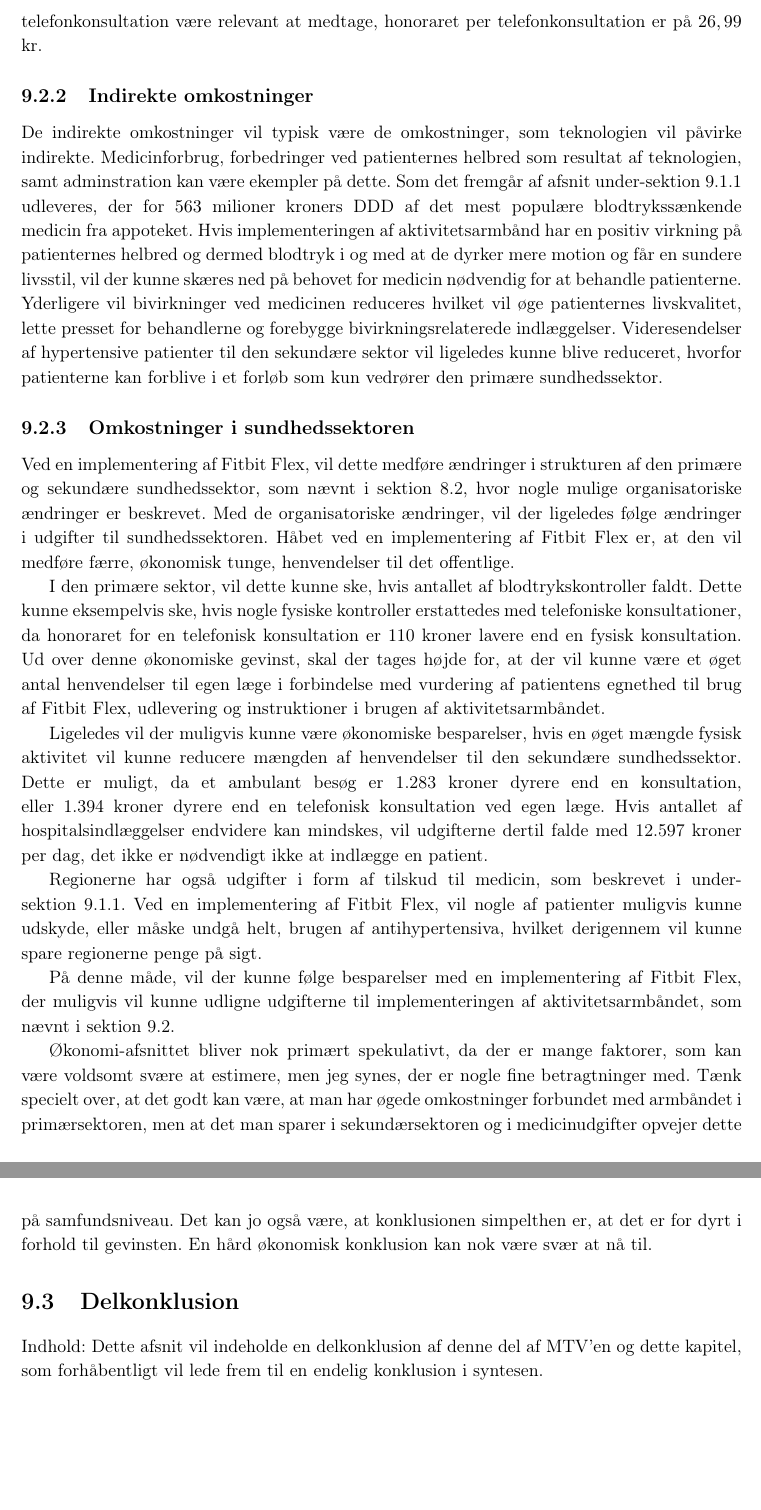
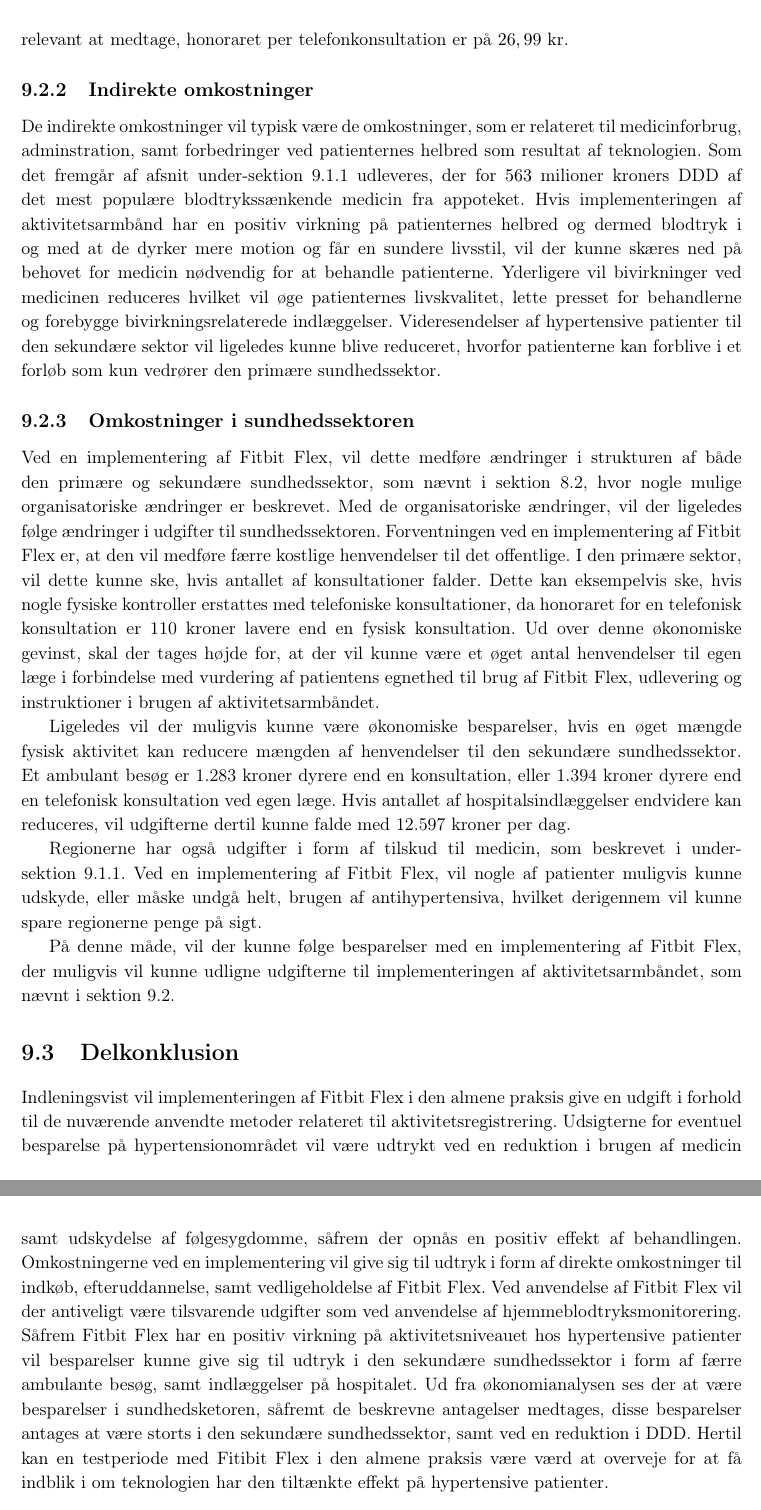
Before and after one commit to signehk/ST5, a LaTeX book (mainNy.tex, which reads contents/hMTV/fOekonomi/armbaand_sundhedssektor.tex, contents/hMTV/fOekonomi/oek_delkonklusion.tex, contents/hMTV/fOekonomi/oekonomi_armbaand.tex): two parts of pages 56 and 57 of 67, joined at a grey line, cut so that both start at the same text. Compiled offline with pdfLaTeX.

Commit message:
Økonomi - rettelser og delkonklusson

```diff
--- a/contents/hMTV/fOekonomi/armbaand_sundhedssektor.tex
+++ b/contents/hMTV/fOekonomi/armbaand_sundhedssektor.tex
@@ -5,15 +5,14 @@
 
 %Indhold: I dette afsnit vil vi gerne analysere og belyse udgifter/besparelser ift. et muligt antal (reducerede) hospitalsindlæggelser ved benyttelse af ny teknologi, hvis dette er muligt at estimere.
 
-Ved en implementering af Fitbit Flex, vil dette medføre ændringer i strukturen af den primære og sekundære sundhedssektor, som nævnt i \autoref{sec:org_aendringer}, hvor nogle mulige organisatoriske ændringer er beskrevet. Med de organisatoriske ændringer, vil der ligeledes følge ændringer i udgifter til sundhedssektoren.
-Håbet ved en implementering af Fitbit Flex er, at den vil medføre færre, økonomisk tunge, henvendelser til det offentlige.
+Ved en implementering af Fitbit Flex, vil dette medføre ændringer i strukturen af både den primære og sekundære sundhedssektor, som nævnt i \autoref{sec:org_aendringer}, hvor nogle mulige organisatoriske ændringer er beskrevet. Med de organisatoriske ændringer, vil der ligeledes følge ændringer i udgifter til sundhedssektoren.
+Forventningen ved en implementering af Fitbit Flex er, at den vil medføre færre kostlige henvendelser til det offentlige.
+I den primære sektor, vil dette kunne ske, hvis antallet af konsultationer falder. Dette kan eksempelvis ske, hvis nogle fysiske kontroller erstattes med telefoniske konsultationer, da honoraret for en telefonisk konsultation er 110 kroner lavere end en fysisk konsultation. Ud over denne økonomiske gevinst, skal der tages højde for, at der vil kunne være et øget antal henvendelser til egen læge i forbindelse med vurdering af patientens egnethed til brug af Fitbit Flex, udlevering og instruktioner i brugen af aktivitetsarmbåndet.
 
-I den primære sektor, vil dette kunne ske, hvis antallet af blodtrykskontroller faldt. Dette kunne eksempelvis ske, hvis nogle fysiske kontroller erstattedes med telefoniske konsultationer, da honoraret for en telefonisk konsultation er 110 kroner lavere end en fysisk konsultation. Ud over denne økonomiske gevinst, skal der tages højde for, at der vil kunne være et øget antal henvendelser til egen læge i forbindelse med vurdering af patientens egnethed til brug af Fitbit Flex, udlevering og instruktioner i brugen af aktivitetsarmbåndet.
-
-Ligeledes vil der muligvis kunne være økonomiske besparelser, hvis en øget mængde fysisk aktivitet vil kunne reducere mængden af henvendelser til den sekundære sundhedssektor. Dette er muligt, da et ambulant besøg er 1.283 kroner dyrere end en konsultation, eller 1.394 kroner dyrere end en telefonisk konsultation ved egen læge. Hvis antallet af hospitalsindlæggelser endvidere kan mindskes, vil udgifterne dertil falde med 12.597 kroner per dag, det ikke er nødvendigt ikke at indlægge en patient.
+Ligeledes vil der muligvis kunne være økonomiske besparelser, hvis en øget mængde fysisk aktivitet kan reducere mængden af henvendelser til den sekundære sundhedssektor. Et ambulant besøg er 1.283 kroner dyrere end en konsultation, eller 1.394 kroner dyrere end en telefonisk konsultation ved egen læge. Hvis antallet af hospitalsindlæggelser endvidere kan reduceres, vil udgifterne dertil kunne falde med 12.597 kroner per dag.
 
 Regionerne har også udgifter i form af tilskud til medicin, som beskrevet i \autoref{sec:nuv_primaer}. Ved en implementering af Fitbit Flex, vil nogle af patienter muligvis kunne udskyde, eller måske undgå helt, brugen af antihypertensiva, hvilket derigennem vil kunne spare regionerne penge på sigt.
 
 På denne måde, vil der kunne følge besparelser med en implementering af Fitbit Flex, der muligvis vil kunne udligne udgifterne til implementeringen af aktivitetsarmbåndet, som nævnt i \autoref{sec:armbaand_omkost}.
 
-Økonomi-afsnittet bliver nok primært spekulativt, da der er mange faktorer, som kan være voldsomt svære at estimere, men jeg synes, der er nogle fine betragtninger med. Tænk specielt over, at det godt kan være, at man har øgede omkostninger forbundet med armbåndet i primærsektoren, men at det man sparer i sekundærsektoren og i medicinudgifter opvejer dette på samfundsniveau. Det kan jo også være, at konklusionen simpelthen er, at det er for dyrt i forhold til gevinsten. En hård økonomisk konklusion kan nok være svær at nå til.
+%Økonomi-afsnittet bliver nok primært spekulativt, da der er mange faktorer, som kan være voldsomt svære at estimere, men jeg synes, der er nogle fine betragtninger med. Tænk specielt over, at det godt kan være, at man har øgede omkostninger forbundet med armbåndet i primærsektoren, men at det man sparer i sekundærsektoren og i medicinudgifter opvejer dette på samfundsniveau. Det kan jo også være, at konklusionen simpelthen er, at det er for dyrt i forhold til gevinsten. En hård økonomisk konklusion kan nok være svær at nå til.
--- a/contents/hMTV/fOekonomi/oek_delkonklusion.tex
+++ b/contents/hMTV/fOekonomi/oek_delkonklusion.tex
@@ -1,2 +1,8 @@
 \section{Delkonklusion}
-Indhold: Dette afsnit vil indeholde en delkonklusion af denne del af MTV'en og dette kapitel, som forhåbentligt vil lede frem til en endelig konklusion i syntesen.
+%Indhold: Dette afsnit vil indeholde en delkonklusion af denne del af MTV'en og dette kapitel, som forhåbentligt vil lede frem til en endelig konklusion i syntesen.
+
+%En implementering af Fitbit Flex i den primære sundhedssektor vil "til at starte med" udgøre en omkosning.
+
+Indleningsvist vil implementeringen af Fitbit Flex i den almene praksis give en udgift i forhold til de nuværende anvendte metoder relateret til aktivitetsregistrering. Udsigterne for eventuel besparelse på hypertensionområdet vil være udtrykt ved en reduktion i brugen af medicin samt udskydelse af følgesygdomme, såfrem der opnås en positiv effekt af behandlingen. Omkostningerne ved en implementering vil give sig til udtryk i form af direkte omkostninger til indkøb, efteruddannelse, samt vedligeholdelse af Fitbit Flex. Ved anvendelse af Fitbit Flex vil der antiveligt være tilsvarende udgifter som ved anvendelse af hjemmeblodtryksmonitorering.
+Såfrem Fitbit Flex har en positiv virkning på aktivitetsniveauet hos hypertensive patienter vil besparelser kunne give sig til udtryk i den sekundære sundhedssektor i form af færre ambulante besøg, samt indlæggelser på hospitalet.
+Ud fra økonomianalysen ses der at være besparelser i sundhedsketoren, såfremt de beskrevne antagelser medtages, disse besparelser antages at være storts i den sekundære sundhedssektor, samt ved en reduktion i DDD. Hertil kan en testperiode med Fitibit Flex i den almene praksis være værd at overveje for at få indblik i om teknologien har den tiltænkte effekt på hypertensive patienter.
--- a/contents/hMTV/fOekonomi/oekonomi_armbaand.tex
+++ b/contents/hMTV/fOekonomi/oekonomi_armbaand.tex
@@ -19,8 +19,8 @@
 Ved anvendelse af FitBit Flex vil der opstå udgifter, der relaterer sig til udlån og introduktion af aktivitetsarmbåndet til patienterne. Til at bedømme omkostningerne forbundet ved brug af Fitbit Flex, tages der udgangspunkt i honorartabellen fra PLO \citep{honorartabel2016}. Tabellen er et opslag over hvilke honorar der kan gives praktiserende læger ved forskellige ydelser.
-Da der ikke forekommer nogle direkte omkostninger i forhold til udlån og introduktion af aktivitets armbånd, sammenlignes der i stedet med udgifterne ved hjemmeblodtryksmåling. Udlevering og introduktion af hjemmeblodtryksmåler udstyr vil typisk forekomme ved en konsultation, hvorfor der også vil blive lagt honorar til dette. Honoraret for en konsultation ligger på $137,83$ kr. som tidligere nævnt i afsnit \autoref{sec:nuv_primaer}. Udlån og instruktion af hjemmeblodtryksmåler koster $141,68$ kr. hvilket vurderes at være sammenlignligt med et aktivitetsarmbånd, da det cirka omfatter de samme procedurer, dette kan eventulet forekomme flere gange efter behov hos patienterne. Dette er et samlet honorar på $279,51$ kr. Hvis patienten bliver i tvivl om brugen af aktivitetsarmbåndet eller har flere spørgsmål, vil en telefonkonsultation være relevant at medtage, honoraret per telefonkonsultation er på $26,99$ kr.
+Da der ikke forekommer nogle direkte omkostninger i forhold til udlån og introduktion af aktivitets armbånd, sammenlignes der i stedet med udgifterne ved hjemmeblodtryksmåling. Udlevering og introduktion af hjemmeblodtryksmåler udstyr vil typisk forekomme ved en konsultation, hvorfor der også vil blive lagt honorar til dette. Honoraret for en konsultation ligger på $137,83$ kr. som tidligere nævnt i \autoref{sec:nuv_primaer}. Udlån og instruktion af hjemmeblodtryksmåler koster $141,68$ kr. hvilket vurderes at være sammenlignligt med et aktivitetsarmbånd, da det cirka omfatter de samme procedurer, dette kan eventulet forekomme flere gange efter behov hos patienterne. Dette er et samlet honorar på $279,51$ kr. Hvis patienten bliver i tvivl om brugen af aktivitetsarmbåndet eller har flere spørgsmål, vil en telefonkonsultation være relevant at medtage, honoraret per telefonkonsultation er på $26,99$ kr.
 
 \subsection{Indirekte omkostninger}
-De indirekte omkostninger vil typisk være de omkostninger, som teknologien vil påvirke indirekte. Medicinforbrug, forbedringer ved patienternes helbred som resultat af teknologien, samt adminstration kan være ekempler på dette.
+De indirekte omkostninger vil typisk være de omkostninger, som er relateret til medicinforbrug, adminstration, samt forbedringer ved patienternes helbred som resultat af teknologien.
 Som det fremgår af afsnit \autoref{sec:primaer_sektor_omkostninger} udleveres, der for $563$ milioner kroners DDD af det mest populære blodtrykssænkende medicin fra appoteket. Hvis implementeringen af aktivitetsarmbånd har en positiv virkning på patienternes helbred og dermed blodtryk i og med at de dyrker mere motion og får en sundere livsstil, vil der kunne skæres ned på behovet for medicin nødvendig for at behandle patienterne. Yderligere vil bivirkninger ved medicinen reduceres hvilket vil øge patienternes livskvalitet, lette presset for behandlerne og forebygge bivirkningsrelaterede indlæggelser.
 Videresendelser af hypertensive patienter til den sekundære sektor vil ligeledes kunne blive reduceret, hvorfor patienterne kan forblive i et forløb som kun vedrører den primære sundhedssektor.   %\textbf{Det bliver lidt "punktet", det skal måske lige omformuleres lidt så der kommer et bedre flow i teksten :) }
 
```
Also changed, not shown: contents/hMTV/fOekonomi/okonomi_metode.tex (+1 -1 lines), contents/hMTV/fOekonomi/omkostninger_sundhedssektor.tex (+5 -5 lines), contents/hMTV/fOekonomi/oekonomi_armbaand.tex (8 more changed lines).
